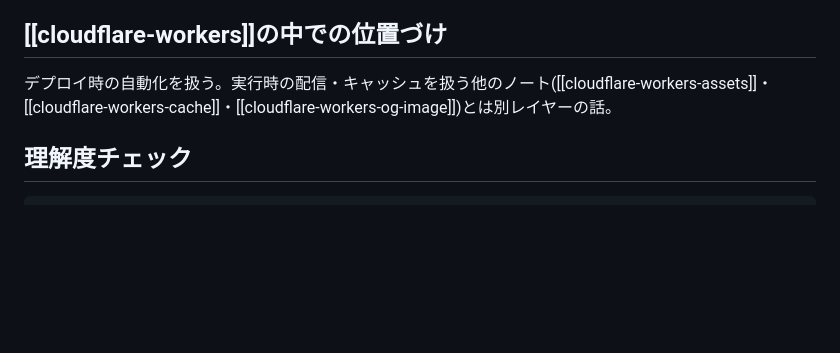
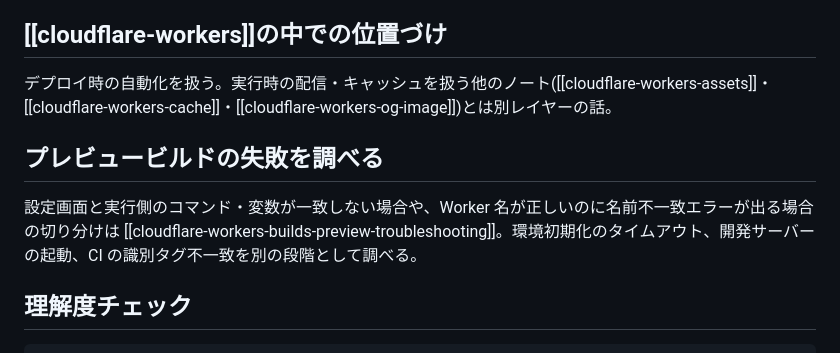
Before and after one commit to kfly8/notes, a Markdown page: notes/cloudflare-workers-builds.md, the part around one of its changes. GitHub-like rendering; blank space fills up the shorter version.

Commit message:
Workers Builds のプレビュー障害の切り分けを記録

````diff
--- a/notes/cloudflare-workers-builds.md
+++ b/notes/cloudflare-workers-builds.md
@@ -82,6 +82,10 @@ Custom Domain は、そのWorkerの**現在アクティブ（＝昇格済み）
 
 デプロイ時の自動化を扱う。実行時の配信・キャッシュを扱う他のノート([[cloudflare-workers-assets]]・[[cloudflare-workers-cache]]・[[cloudflare-workers-og-image]])とは別レイヤーの話。
 
+## プレビュービルドの失敗を調べる
+
+設定画面と実行側のコマンド・変数が一致しない場合や、Worker 名が正しいのに名前不一致エラーが出る場合の切り分けは [[cloudflare-workers-builds-preview-troubleshooting]]。環境初期化のタイムアウト、開発サーバーの起動、CI の識別タグ不一致を別の段階として調べる。
+
 ## 理解度チェック
 
 ```quiz
````
Also changed, not shown: other parts of notes/cloudflare-workers-builds.md (+1 -1 lines), notes/cloudflare-workers-builds-preview-troubleshooting.md (added, +121 -0 lines).
